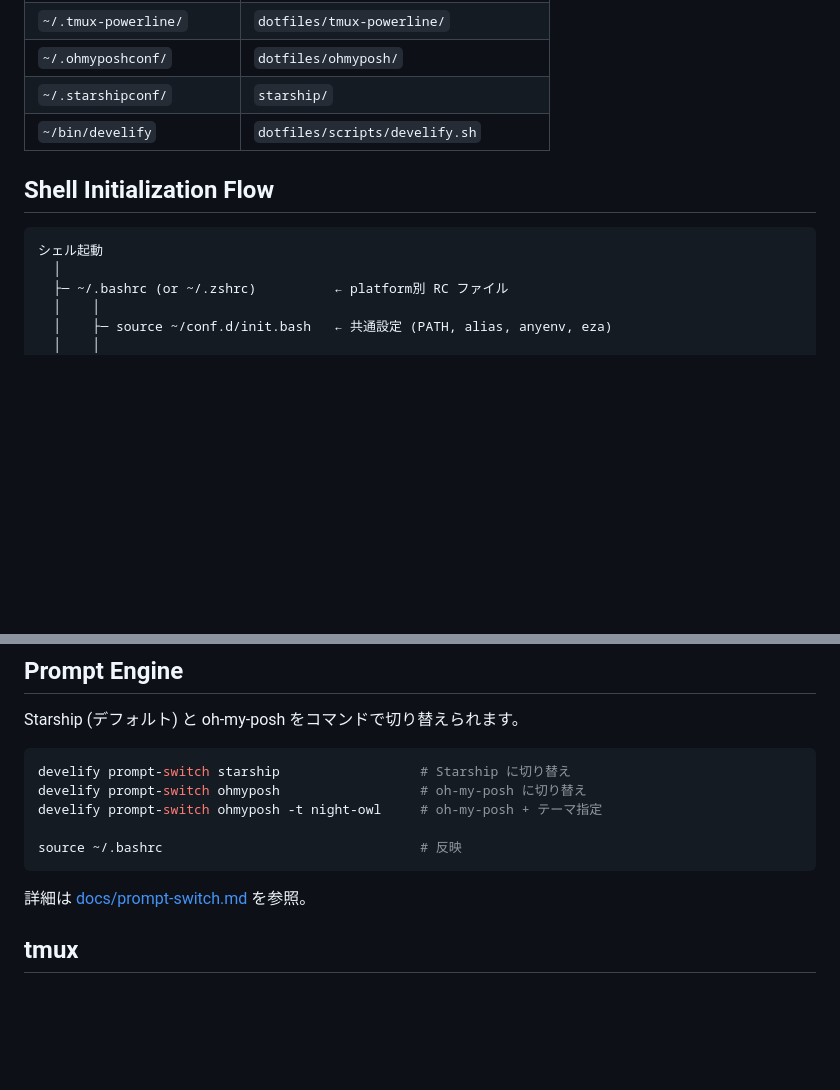
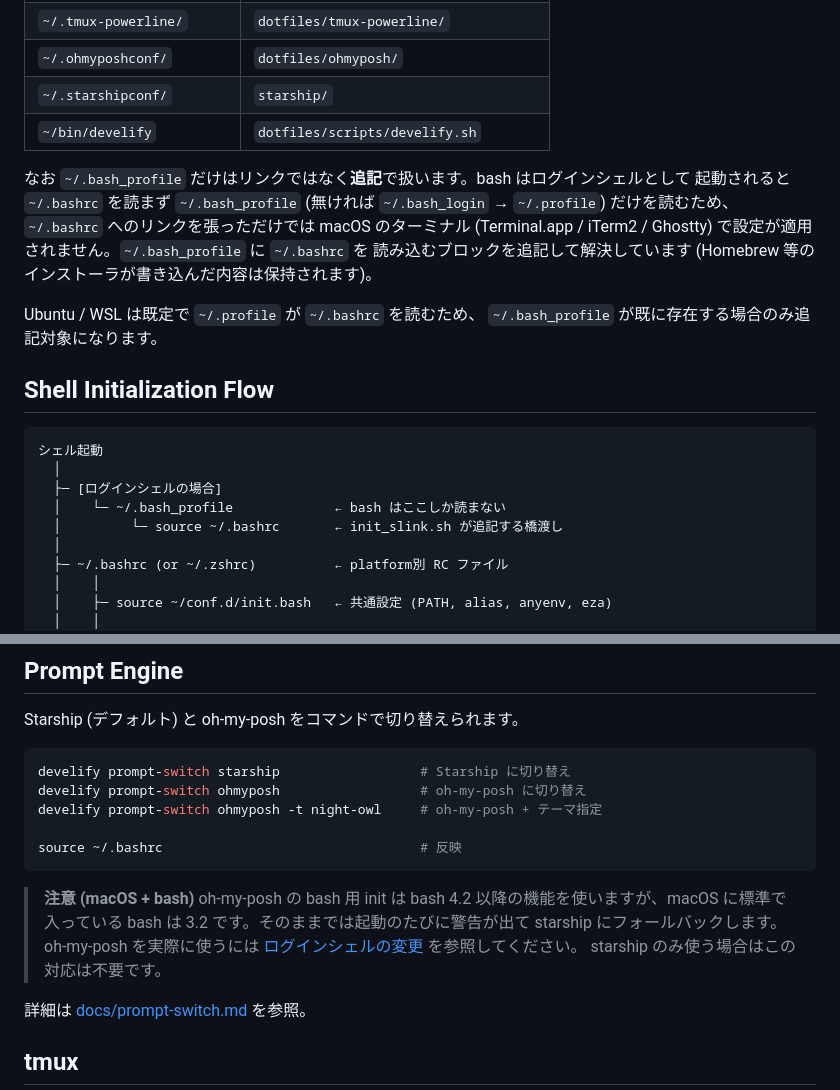
Before and after one commit to wireframeslayout/develify, a Markdown page: README.md, 2 parts joined by grey strips. Rendered like a GitHub page; blank space fills up the shorter version.

````diff
--- a/README.md
+++ b/README.md
@@ -125,10 +125,23 @@ develify/
 | `~/.starshipconf/` | `starship/` |
 | `~/bin/develify` | `dotfiles/scripts/develify.sh` |
 
+なお `~/.bash_profile` だけはリンクではなく**追記**で扱います。bash はログインシェルとして
+起動されると `~/.bashrc` を読まず `~/.bash_profile` (無ければ `~/.bash_login` → `~/.profile`)
+だけを読むため、`~/.bashrc` へのリンクを張っただけでは macOS のターミナル
+(Terminal.app / iTerm2 / Ghostty) で設定が適用されません。`~/.bash_profile` に `~/.bashrc` を
+読み込むブロックを追記して解決しています (Homebrew 等のインストーラが書き込んだ内容は保持されます)。
+
+Ubuntu / WSL は既定で `~/.profile` が `~/.bashrc` を読むため、
+`~/.bash_profile` が既に存在する場合のみ追記対象になります。
+
 ## Shell Initialization Flow
 
 ```
 シェル起動
+  │
+  ├─ [ログインシェルの場合]
+  │    └─ ~/.bash_profile             ← bash はここしか読まない
+  │         └─ source ~/.bashrc       ← init_slink.sh が追記する橋渡し
   │
   ├─ ~/.bashrc (or ~/.zshrc)          ← platform別 RC ファイル
   │    │
@@ -175,6 +188,12 @@ develify prompt-switch ohmyposh -t night-owl     # oh-my-posh + テーマ指定
 source ~/.bashrc                                 # 反映
 ```
 
+> **注意 (macOS + bash)**
+> oh-my-posh の bash 用 init は bash 4.2 以降の機能を使いますが、macOS に標準で入っている
+> bash は 3.2 です。そのままでは起動のたびに警告が出て starship にフォールバックします。
+> oh-my-posh を実際に使うには [ログインシェルの変更](#ログインシェルの変更-chsh) を参照してください。
+> starship のみ使う場合はこの対応は不要です。
+
 詳細は [docs/prompt-switch.md](docs/prompt-switch.md) を参照。
 
 ## tmux
````
Also changed, not shown: other parts of README.md (+59 -1 lines).
